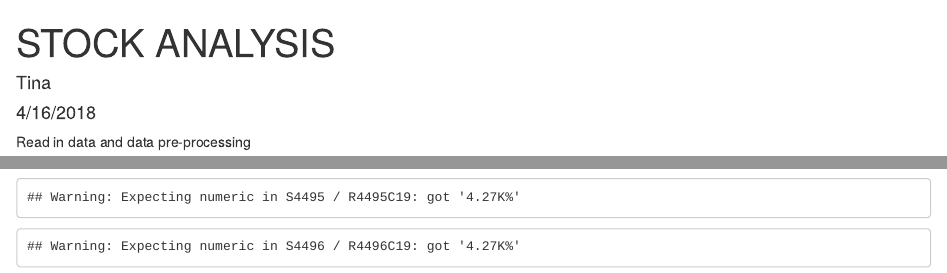
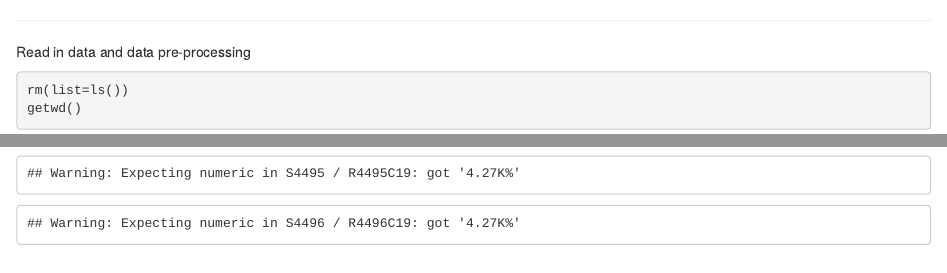
Before and after one commit to Geets1810/DPAMATH571, an R Markdown document (Multivariate , Lasso , Gradient Boost ,Cross validation Implementation.Rmd): the page in a window 1100 px wide, from its top, and a second part further down, joined at a grey line. Rendered offline with R 4.5, knitr and Pandoc, with nearby package versions; some code elsewhere in the file could not run offline.

Commit message:
Update Multivariate , Lasso , Gradient Boost ,Cross validation Implementation.Rmd

````diff
--- a/Multivariate , Lasso , Gradient Boost ,Cross validation Implementation.Rmd
+++ b/Multivariate , Lasso , Gradient Boost ,Cross validation Implementation.Rmd
@@ -1,8 +1,3 @@
----
-title: "STOCK ANALYSIS"
-author: "Tina"
-date: "4/16/2018"
-output: html_document
 ---
 Read in data and data pre-processing
 ```{r}
````
